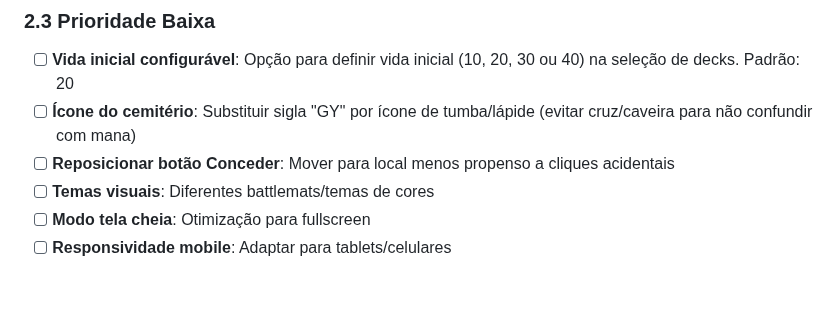
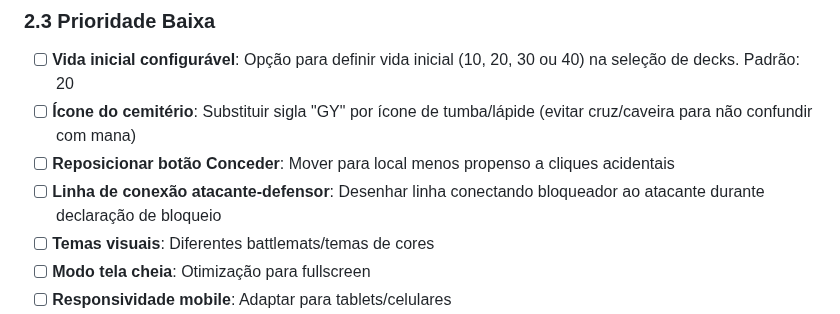
Before and after one commit to lntosi/mtg-fdn, a Markdown page: ROADMAP.md, the part around the change. Rendered like a GitHub page; blank space fills up the shorter version.

Commit message:
docs: add attacker-blocker connection line to roadmap
- Add visual line connecting blocker to attacker during block declaration

🤖 Generated with [Claude Code](https://claude.com/claude-code)

Co-Authored-By: Claude <noreply@anthropic.com>

```diff
--- a/ROADMAP.md
+++ b/ROADMAP.md
@@ -95,6 +95,7 @@ Este documento mapeia os efeitos de cartas pendentes e melhorias futuras para o
 - [ ] **Vida inicial configurável**: Opção para definir vida inicial (10, 20, 30 ou 40) na seleção de decks. Padrão: 20
 - [ ] **Ícone do cemitério**: Substituir sigla "GY" por ícone de tumba/lápide (evitar cruz/caveira para não confundir com mana)
 - [ ] **Reposicionar botão Conceder**: Mover para local menos propenso a cliques acidentais
+- [ ] **Linha de conexão atacante-defensor**: Desenhar linha conectando bloqueador ao atacante durante declaração de bloqueio
 - [ ] **Temas visuais**: Diferentes battlemats/temas de cores
 - [ ] **Modo tela cheia**: Otimização para fullscreen
 - [ ] **Responsividade mobile**: Adaptar para tablets/celulares
```
